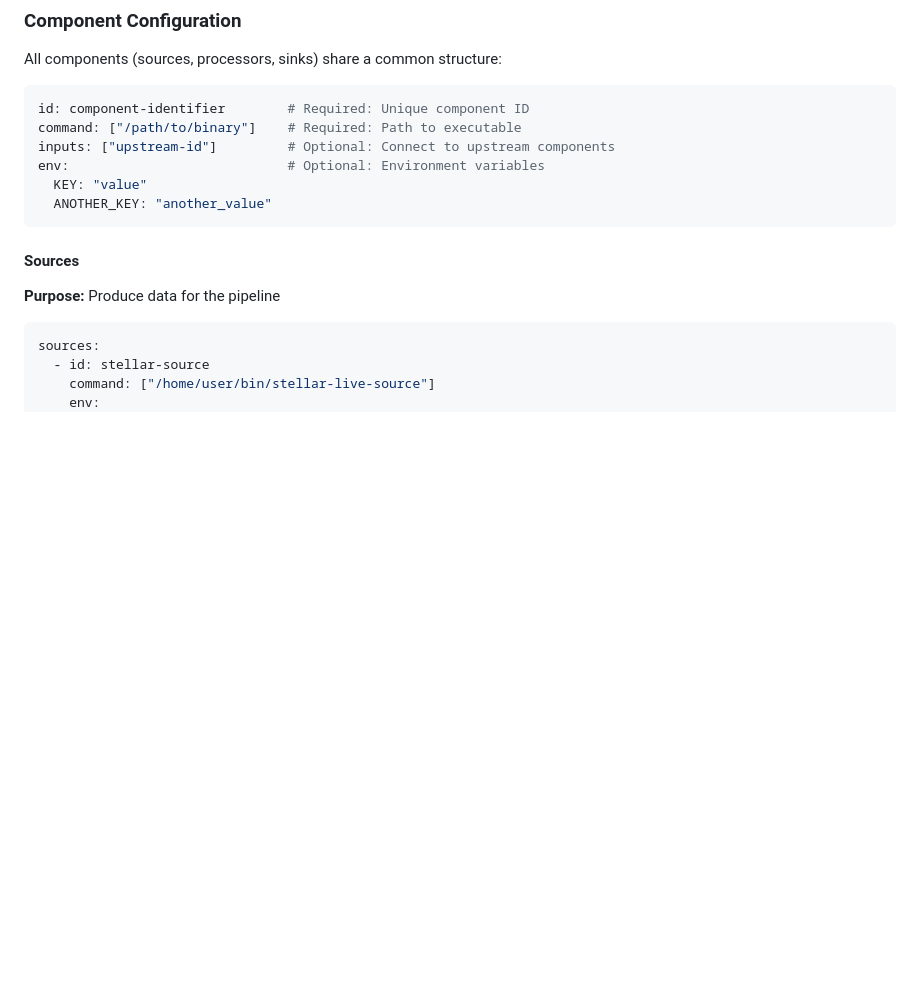
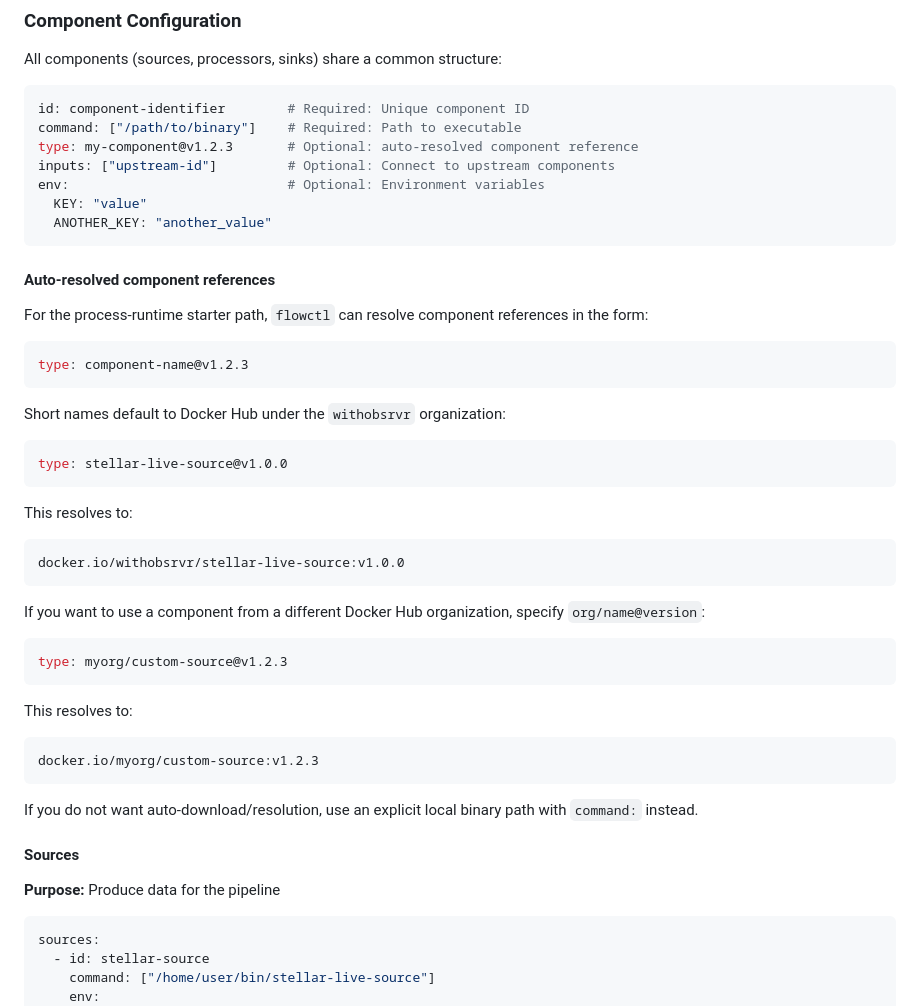
Before and after one commit to withObsrvr/flowctl, a Markdown page: docs/configuration.md, the part around the change. Rendered like a GitHub page; blank space fills up the shorter version.

````diff
--- a/docs/configuration.md
+++ b/docs/configuration.md
@@ -99,11 +99,46 @@ All components (sources, processors, sinks) share a common structure:
 ```yaml
 id: component-identifier        # Required: Unique component ID
 command: ["/path/to/binary"]    # Required: Path to executable
+type: my-component@v1.2.3       # Optional: auto-resolved component reference
 inputs: ["upstream-id"]         # Optional: Connect to upstream components
 env:                            # Optional: Environment variables
   KEY: "value"
   ANOTHER_KEY: "another_value"
 ```
+
+#### Auto-resolved component references
+
+For the process-runtime starter path, `flowctl` can resolve component references in the form:
+
+```yaml
+type: component-name@v1.2.3
+```
+
+Short names default to Docker Hub under the `withobsrvr` organization:
+
+```yaml
+type: stellar-live-source@v1.0.0
+```
+
+This resolves to:
+
+```text
+docker.io/withobsrvr/stellar-live-source:v1.0.0
+```
+
+If you want to use a component from a different Docker Hub organization, specify `org/name@version`:
+
+```yaml
+type: myorg/custom-source@v1.2.3
+```
+
+This resolves to:
+
+```text
+docker.io/myorg/custom-source:v1.2.3
+```
+
+If you do not want auto-download/resolution, use an explicit local binary path with `command:` instead.
 
 #### Sources
 
````
Also changed, not shown: README.md (+6 -0 lines), docs/init-command.md (+26 -2 lines).
